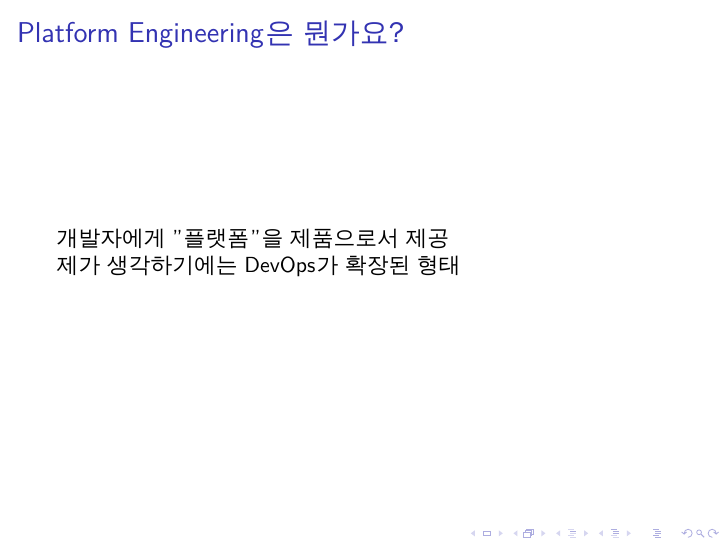
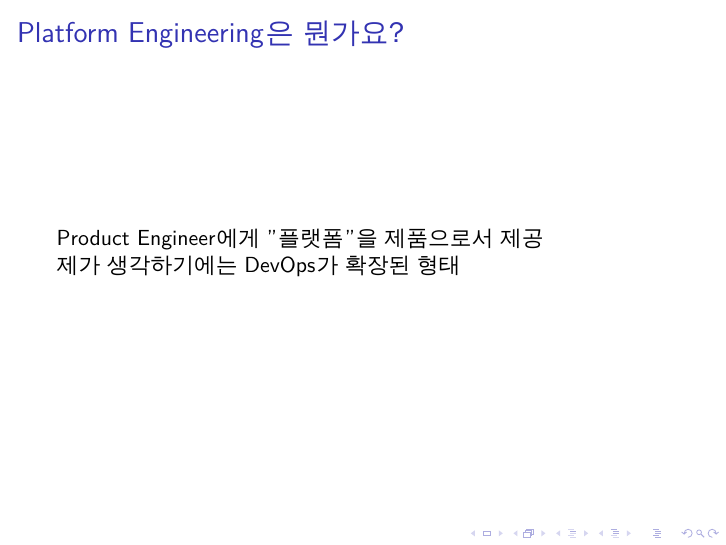
Before and after one commit to BeLeap/2025-KWEB-Sessions, LaTeX slides (10-01/platform-engineering/main.tex): page 4 of 4. Compiled offline with XeLaTeX; a missing font is replaced by an installed copy or a similar font.

Commit message:
update description

```diff
--- a/10-01/platform-engineering/main.tex
+++ b/10-01/platform-engineering/main.tex
@@ -36,7 +36,7 @@
 \begin{frame}
 \frametitle{Platform Engineering은 뭔가요?}
 
-개발자에게 "플랫폼"을 제품으로서 제공
+Product Engineer에게 "플랫폼"을 제품으로서 제공
 
 제가 생각하기에는 DevOps가 확장된 형태
 
```
